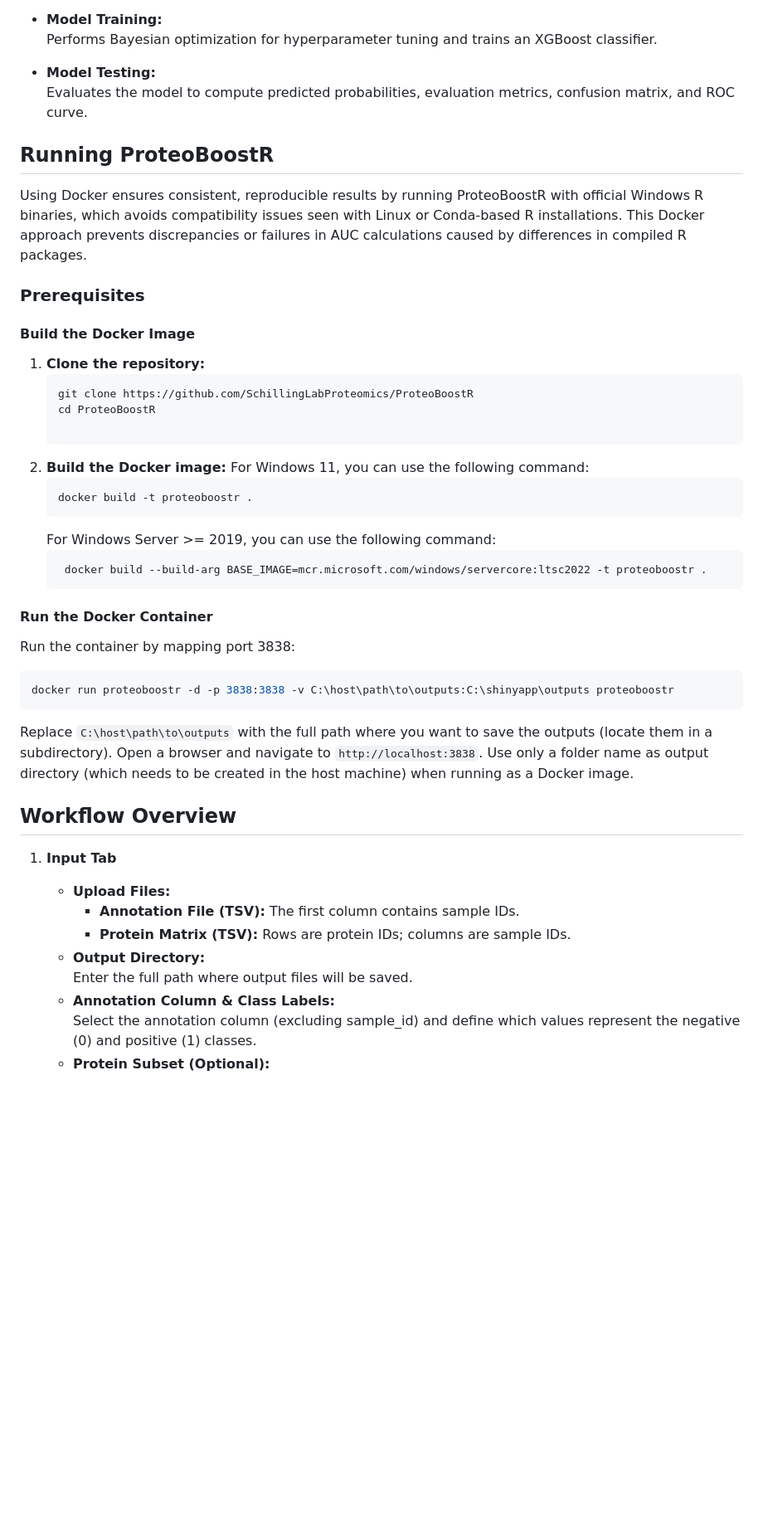
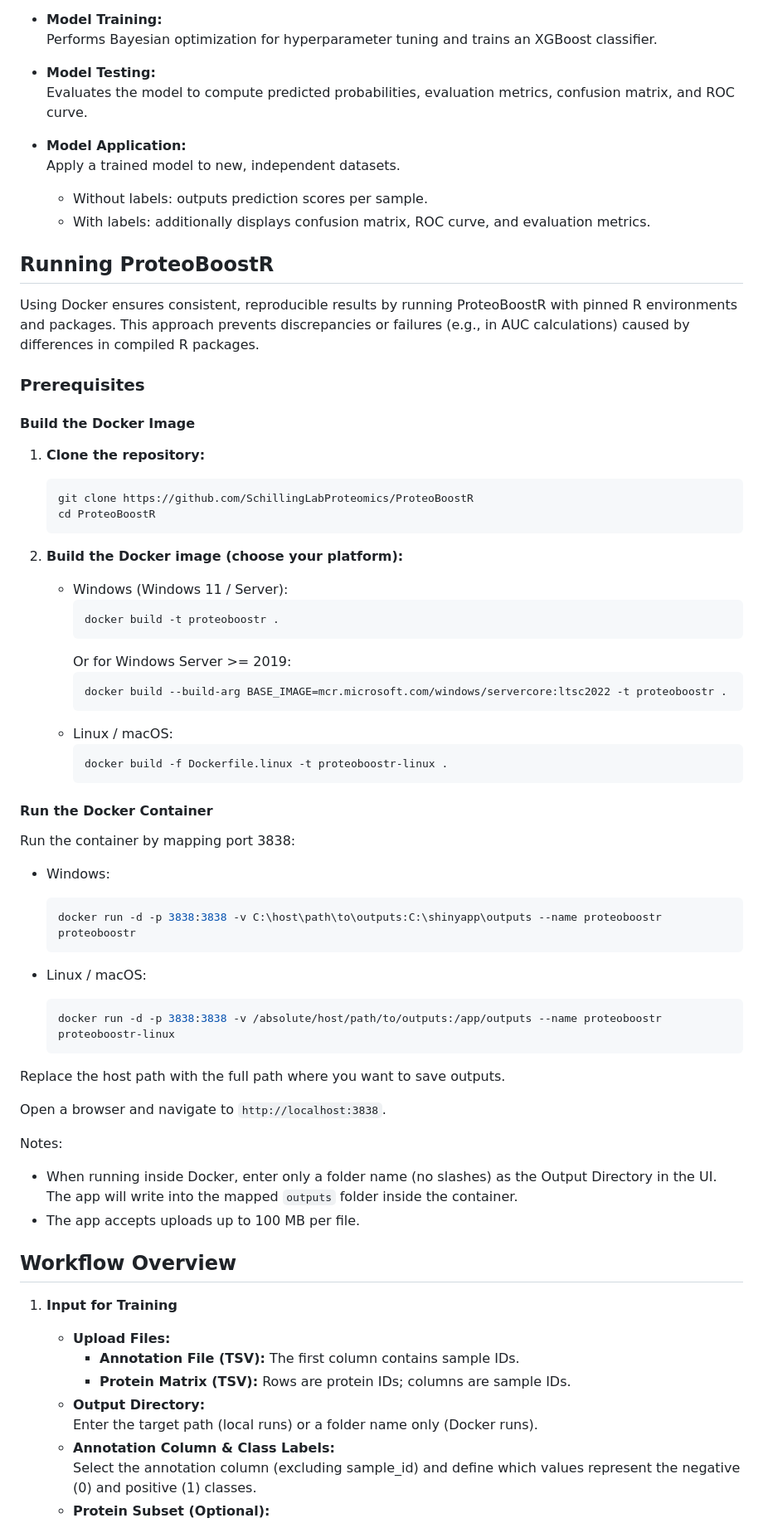
Before and after one commit to SchillingLabProteomics/ProteoBoostR, a Markdown page: README.md, the part around the change printed below. Shown: that part at 83% size. Drawn GitHub-style; blank space fills up the shorter version.

````diff
--- a/README.md
+++ b/README.md
@@ -15,10 +15,14 @@ ProteoBoostR is a Shiny-based tool for supervised classification (e.g. biomarker
 - **Model Testing:**
   Evaluates the model to compute predicted probabilities, evaluation metrics, confusion matrix, and ROC curve.
 
+- **Model Application:**
+  Apply a trained model to new, independent datasets.
+  - Without labels: outputs prediction scores per sample.
+  - With labels: additionally displays confusion matrix, ROC curve, and evaluation metrics.
+
 ## Running ProteoBoostR
 
-Using Docker ensures consistent, reproducible results by running ProteoBoostR with official Windows R binaries, which avoids compatibility issues seen with Linux or Conda-based R installations.
-This Docker approach prevents discrepancies or failures in AUC calculations caused by differences in compiled R packages.
+Using Docker ensures consistent, reproducible results by running ProteoBoostR with pinned R environments and packages. This approach prevents discrepancies or failures (e.g., in AUC calculations) caused by differences in compiled R packages.
 
 ### Prerequisites
 #### Build the Docker Image
@@ -27,36 +31,52 @@ This Docker approach prevents discrepancies or failures in AUC calculations caus
    ```bash
    git clone https://github.com/SchillingLabProteomics/ProteoBoostR
    cd ProteoBoostR
+   ```
 
-2. **Build the Docker image:**
-    For Windows 11, you can use the following command:
-   ```bash
-   docker build -t proteoboostr .
-   ```
-   For Windows Server >= 2019, you can use the following command:
-   ```bash
-    docker build --build-arg BASE_IMAGE=mcr.microsoft.com/windows/servercore:ltsc2022 -t proteoboostr .
-    ```
+2. **Build the Docker image (choose your platform):**
+   - Windows (Windows 11 / Server):
+     ```bash
+     docker build -t proteoboostr .
+     ```
+     Or for Windows Server >= 2019:
+     ```bash
+     docker build --build-arg BASE_IMAGE=mcr.microsoft.com/windows/servercore:ltsc2022 -t proteoboostr .
+     ```
+   - Linux / macOS:
+     ```bash
+     docker build -f Dockerfile.linux -t proteoboostr-linux .
+     ```
 
 #### Run the Docker Container
 Run the container by mapping port 3838:
 
-```bash
-docker run proteoboostr -d -p 3838:3838 -v C:\host\path\to\outputs:C:\shinyapp\outputs proteoboostr
-```
+- Windows:
+  ```bash
+  docker run -d -p 3838:3838 -v C:\host\path\to\outputs:C:\shinyapp\outputs --name proteoboostr proteoboostr
+  ```
 
-Replace `C:\host\path\to\outputs` with the full path where you want to save the outputs (locate them in a subdirectory).
-Open a browser and navigate to `http://localhost:3838`. Use only a folder name as output directory (which needs to be created in the host machine) when running as a Docker image.
+- Linux / macOS:
+  ```bash
+  docker run -d -p 3838:3838 -v /absolute/host/path/to/outputs:/app/outputs --name proteoboostr proteoboostr-linux
+  ```
+
+Replace the host path with the full path where you want to save outputs.
+
+Open a browser and navigate to `http://localhost:3838`.
+
+Notes:
+- When running inside Docker, enter only a folder name (no slashes) as the Output Directory in the UI. The app will write into the mapped `outputs` folder inside the container.
+- The app accepts uploads up to 100 MB per file.
 
 
 ## Workflow Overview
 
-1. **Input Tab**
+1. **Input for Training**
    - **Upload Files:**
      - **Annotation File (TSV):** The first column contains sample IDs.
      - **Protein Matrix (TSV):** Rows are protein IDs; columns are sample IDs.
    - **Output Directory:**
-     Enter the full path where output files will be saved.
+     Enter the target path (local runs) or a folder name only (Docker runs).
    - **Annotation Column & Class Labels:**
      Select the annotation column (excluding sample_id) and define which values represent the negative (0) and positive (1) classes.
    - **Protein Subset (Optional):**
````
Also changed, not shown: other parts of README.md (+23 -17 lines).
